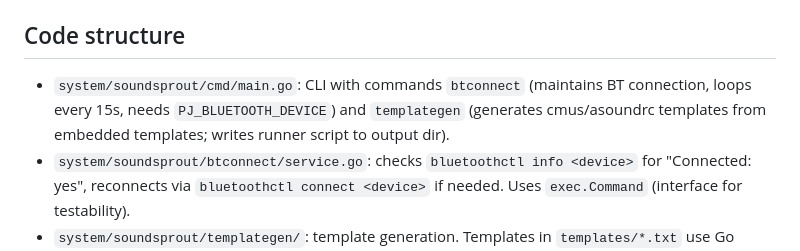
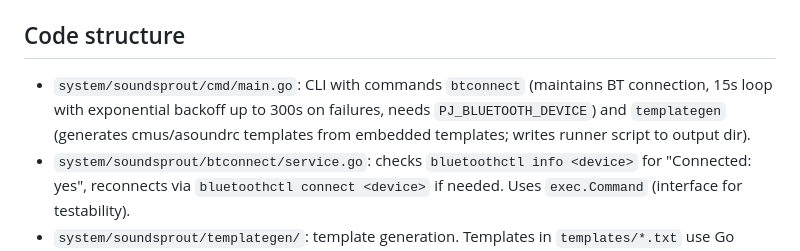
Before and after one commit to aaronromeo/pyrfid-jukebox, a Markdown page: AGENTS.md, the part around the change. Rendered like a GitHub page.

```diff
--- a/AGENTS.md
+++ b/AGENTS.md
@@ -33,7 +33,7 @@ make run    # runs local binary
 - Tests: `python3 -m pytest` (config in `pyproject.toml`, tests under `server/tests/`)
 
 ## Code structure
-- `system/soundsprout/cmd/main.go`: CLI with commands `btconnect` (maintains BT connection, loops every 15s, needs `PJ_BLUETOOTH_DEVICE`) and `templategen` (generates cmus/asoundrc templates from embedded templates; writes runner script to output dir).
+- `system/soundsprout/cmd/main.go`: CLI with commands `btconnect` (maintains BT connection, 15s loop with exponential backoff up to 300s on failures, needs `PJ_BLUETOOTH_DEVICE`) and `templategen` (generates cmus/asoundrc templates from embedded templates; writes runner script to output dir).
 - `system/soundsprout/btconnect/service.go`: checks `bluetoothctl info <device>` for "Connected: yes", reconnects via `bluetoothctl connect <device>` if needed. Uses `exec.Command` (interface for testability).
 - `system/soundsprout/templategen/`: template generation. Templates in `templates/*.txt` use Go templates with `{{.PJ_BLUETOOTH_DEVICE}}`. Generates runner.sh with commands to create dirs, move generated files, chown pi, restart supervisor services (cmus_manager, btconnect), and run `alsactl restore` as needed.
 - `system/soundsprout/portal/`: Go web portal package (embedded HTML templates). Started
```
Also changed, not shown: README.md (+1 -1 lines), docs/rfid-map-and-bluetooth.md (+6 -6 lines).
